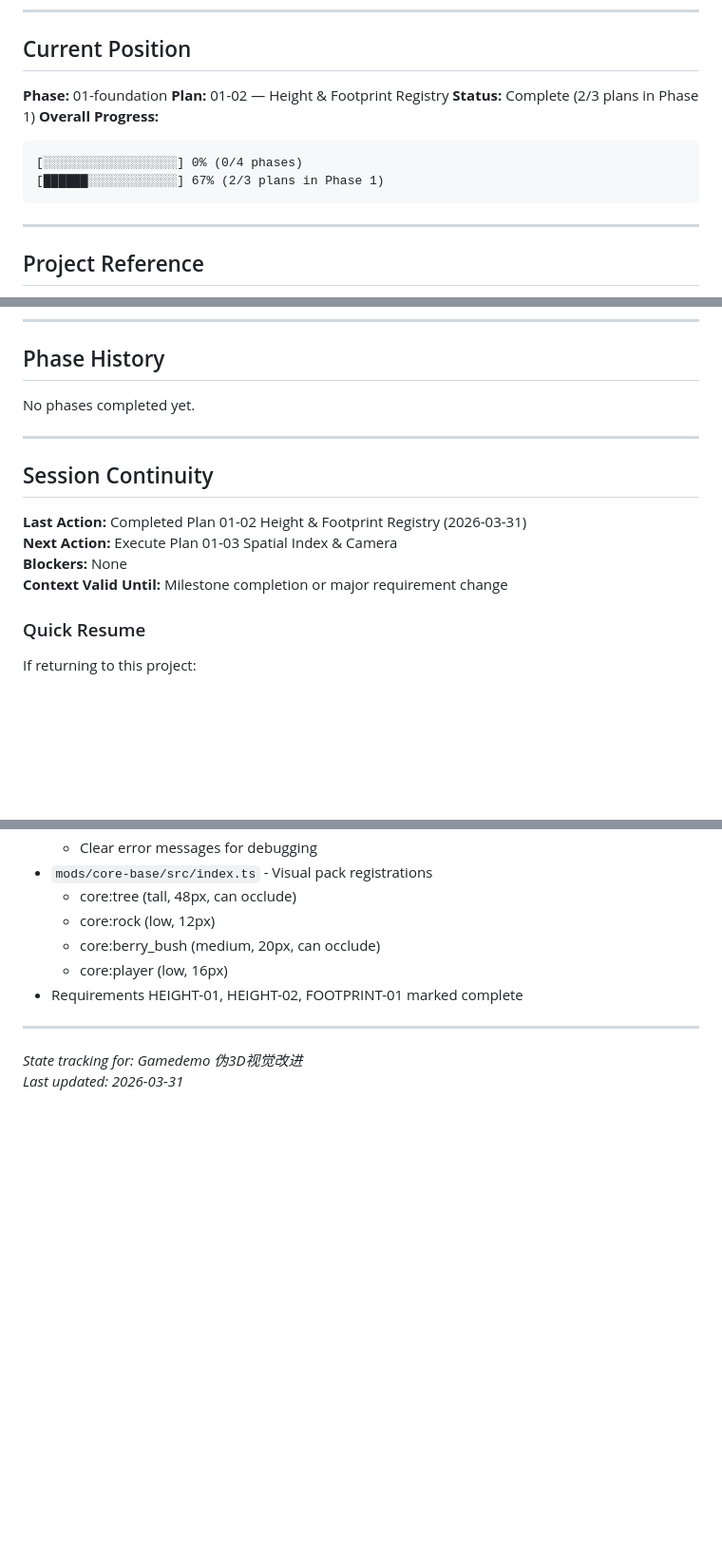
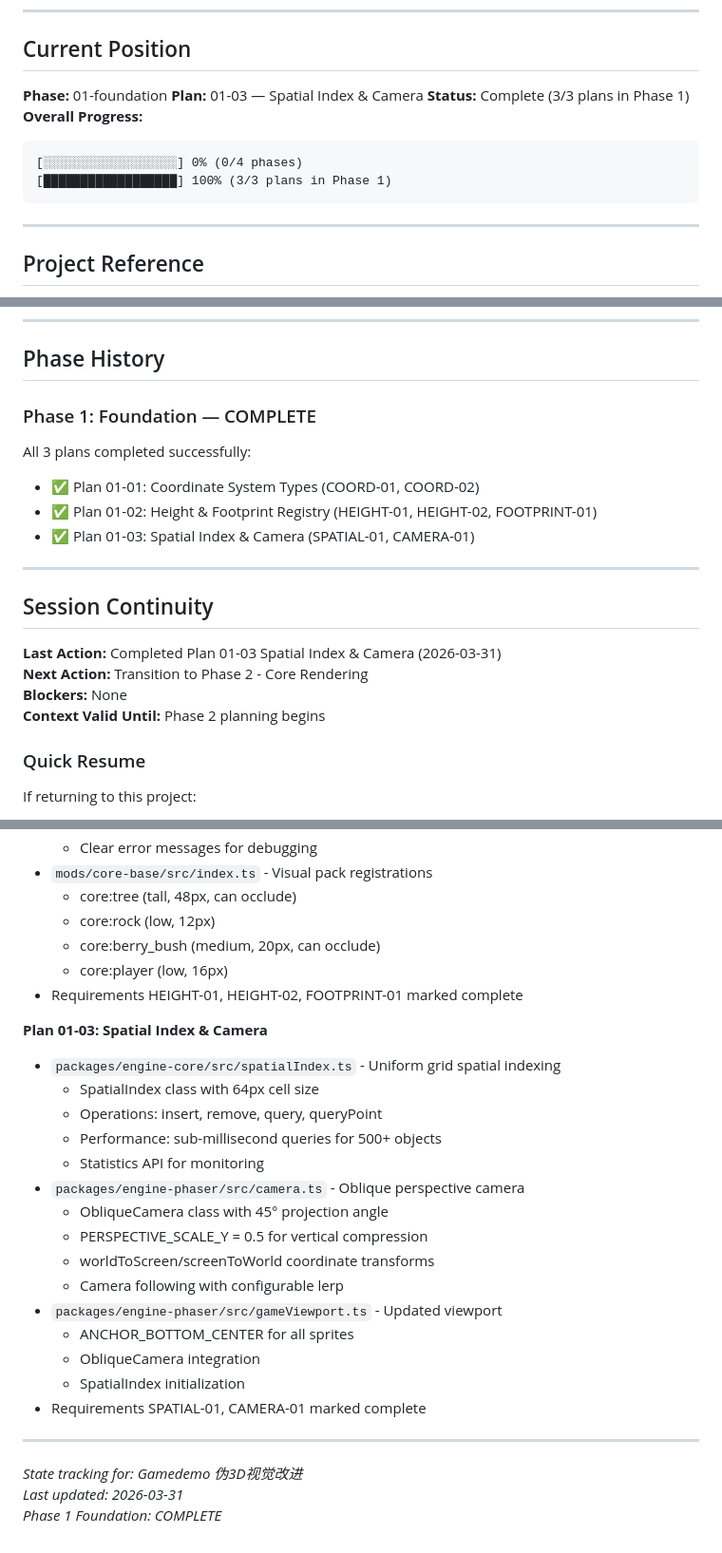
Before and after one commit to EwigMidori/gamedemo, a Markdown page: .planning/STATE.md, 3 parts joined by grey strips. Shown at 95% size. Drawn GitHub-style; blank space fills up the shorter version.

Commit message:
docs(01-foundation-03): complete plan summary and update state
- Created 01-03-SUMMARY.md with full execution details
- Updated STATE.md: Phase 1 marked complete (3/3 plans)
- Updated ROADMAP.md: Progress table shows 100% Phase 1 completion
- All requirements COORD-01/02, HEIGHT-01/02, FOOTPRINT-01, SPATIAL-01, CAMERA-01 satisfied
- Phase 1 Foundation complete, ready for Phase 2 planning

````diff
--- a/.planning/STATE.md
+++ b/.planning/STATE.md
@@ -9,13 +9,13 @@
 ## Current Position
 
 **Phase:** 01-foundation
-**Plan:** 01-02 — Height & Footprint Registry
-**Status:** Complete (2/3 plans in Phase 1)
+**Plan:** 01-03 — Spatial Index & Camera
+**Status:** Complete (3/3 plans in Phase 1)
 **Overall Progress:**
 
 ```
 [░░░░░░░░░░░░░░░░░░] 0% (0/4 phases)
-[██████░░░░░░░░░░░░] 67% (2/3 plans in Phase 1)
+[██████████████████] 100% (3/3 plans in Phase 1)
 ```
 
 ---
@@ -91,16 +91,21 @@ From PROJECT.md:
 
 ## Phase History
 
-No phases completed yet.
+### Phase 1: Foundation — COMPLETE
+
+All 3 plans completed successfully:
+- ✅ Plan 01-01: Coordinate System Types (COORD-01, COORD-02)
+- ✅ Plan 01-02: Height & Footprint Registry (HEIGHT-01, HEIGHT-02, FOOTPRINT-01)
+- ✅ Plan 01-03: Spatial Index & Camera (SPATIAL-01, CAMERA-01)
 
 ---
 
 ## Session Continuity
 
-**Last Action:** Completed Plan 01-02 Height & Footprint Registry (2026-03-31)
-**Next Action:** Execute Plan 01-03 Spatial Index & Camera
+**Last Action:** Completed Plan 01-03 Spatial Index & Camera (2026-03-31)
+**Next Action:** Transition to Phase 2 - Core Rendering
 **Blockers:** None
-**Context Valid Until:** Milestone completion or major requirement change
+**Context Valid Until:** Phase 2 planning begins
 
 ### Quick Resume
 
@@ -142,7 +147,25 @@ If returning to this project:
   - core:player (low, 16px)
 - Requirements HEIGHT-01, HEIGHT-02, FOOTPRINT-01 marked complete
 
+**Plan 01-03: Spatial Index & Camera**
+- `packages/engine-core/src/spatialIndex.ts` - Uniform grid spatial indexing
+  - SpatialIndex class with 64px cell size
+  - Operations: insert, remove, query, queryPoint
+  - Performance: sub-millisecond queries for 500+ objects
+  - Statistics API for monitoring
+- `packages/engine-phaser/src/camera.ts` - Oblique perspective camera
+  - ObliqueCamera class with 45° projection angle
+  - PERSPECTIVE_SCALE_Y = 0.5 for vertical compression
+  - worldToScreen/screenToWorld coordinate transforms
+  - Camera following with configurable lerp
+- `packages/engine-phaser/src/gameViewport.ts` - Updated viewport
+  - ANCHOR_BOTTOM_CENTER for all sprites
+  - ObliqueCamera integration
+  - SpatialIndex initialization
+- Requirements SPATIAL-01, CAMERA-01 marked complete
+
 ---
 
 *State tracking for: Gamedemo 伪3D视觉改进*
 *Last updated: 2026-03-31*
+*Phase 1 Foundation: COMPLETE*
````
Also changed, not shown: .planning/ROADMAP.md (+13 -8 lines), 1 other file.
